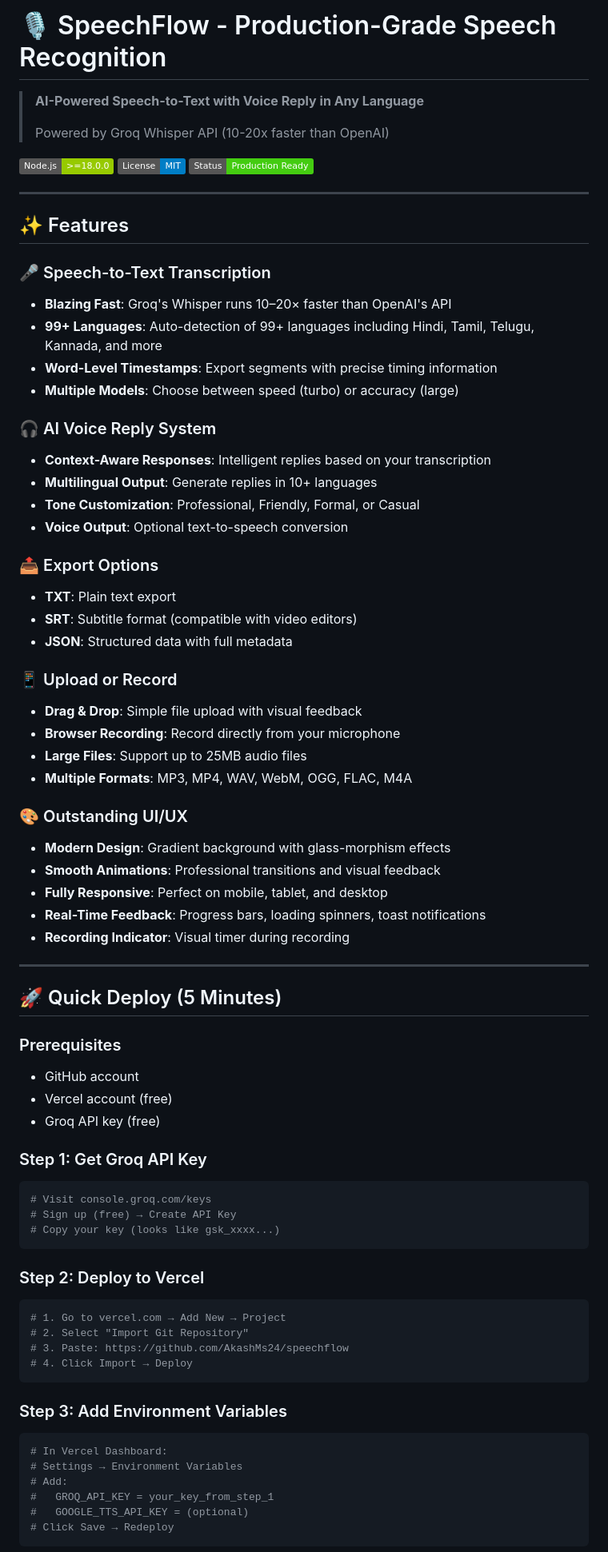
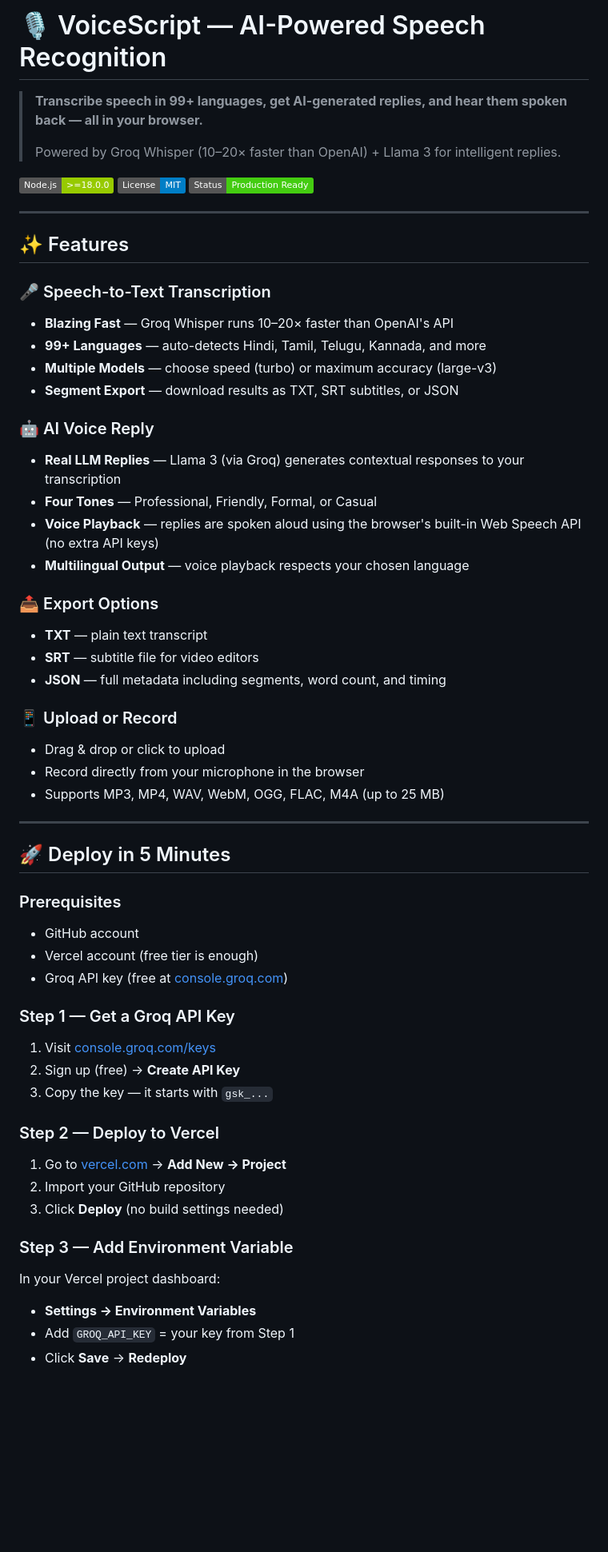
Before and after one commit to AkashMs24/speechflow, a Markdown page: README.md, the part around one of its changes. Shown at 80% size. Drawn GitHub-style; badges without logos; blank space fills up the shorter version.

````diff
--- a/README.md
+++ b/README.md
@@ -1,8 +1,8 @@
-# 🎙️ SpeechFlow - Production-Grade Speech Recognition
+# 🎙️ VoiceScript — AI-Powered Speech Recognition
 
-> **AI-Powered Speech-to-Text with Voice Reply in Any Language**
+> **Transcribe speech in 99+ languages, get AI-generated replies, and hear them spoken back — all in your browser.**
 >
-> Powered by Groq Whisper API (10-20x faster than OpenAI)
+> Powered by Groq Whisper (10–20× faster than OpenAI) + Llama 3 for intelligent replies.
 
 ![Node.js](https://img.shields.io/badge/Node.js->=18.0.0-green?logo=node.js)
 ![License](https://img.shields.io/badge/License-MIT-blue)
@@ -13,66 +13,49 @@
 ## ✨ Features
 
 ### 🎤 Speech-to-Text Transcription
-- **Blazing Fast**: Groq's Whisper runs 10–20× faster than OpenAI's API
-- **99+ Languages**: Auto-detection of 99+ languages including Hindi, Tamil, Telugu, Kannada, and more
-- **Word-Level Timestamps**: Export segments with precise timing information
-- **Multiple Models**: Choose between speed (turbo) or accuracy (large)
+- **Blazing Fast** — Groq Whisper runs 10–20× faster than OpenAI's API
+- **99+ Languages** — auto-detects Hindi, Tamil, Telugu, Kannada, and more
+- **Multiple Models** — choose speed (turbo) or maximum accuracy (large-v3)
+- **Segment Export** — download results as TXT, SRT subtitles, or JSON
 
-### 🎧 AI Voice Reply System
-- **Context-Aware Responses**: Intelligent replies based on your transcription
-- **Multilingual Output**: Generate replies in 10+ languages
-- **Tone Customization**: Professional, Friendly, Formal, or Casual
-- **Voice Output**: Optional text-to-speech conversion
+### 🤖 AI Voice Reply
+- **Real LLM Replies** — Llama 3 (via Groq) generates contextual responses to your transcription
+- **Four Tones** — Professional, Friendly, Formal, or Casual
+- **Voice Playback** — replies are spoken aloud using the browser's built-in Web Speech API (no extra API keys)
+- **Multilingual Output** — voice playback respects your chosen language
 
 ### 📤 Export Options
-- **TXT**: Plain text export
-- **SRT**: Subtitle format (compatible with video editors)
-- **JSON**: Structured data with full metadata
+- **TXT** — plain text transcript
+- **SRT** — subtitle file for video editors
+- **JSON** — full metadata including segments, word count, and timing
 
 ### 📱 Upload or Record
-- **Drag & Drop**: Simple file upload with visual feedback
-- **Browser Recording**: Record directly from your microphone
-- **Large Files**: Support up to 25MB audio files
-- **Multiple Formats**: MP3, MP4, WAV, WebM, OGG, FLAC, M4A
-
-### 🎨 Outstanding UI/UX
-- **Modern Design**: Gradient background with glass-morphism effects
-- **Smooth Animations**: Professional transitions and visual feedback
-- **Fully Responsive**: Perfect on mobile, tablet, and desktop
-- **Real-Time Feedback**: Progress bars, loading spinners, toast notifications
-- **Recording Indicator**: Visual timer during recording
+- Drag & drop or click to upload
+- Record directly from your microphone in the browser
+- Supports MP3, MP4, WAV, WebM, OGG, FLAC, M4A (up to 25 MB)
 
 ---
 
-## 🚀 Quick Deploy (5 Minutes)
+## 🚀 Deploy in 5 Minutes
 
 ### Prerequisites
 - GitHub account
-- Vercel account (free)
-- Groq API key (free)
+- Vercel account (free tier is enough)
+- Groq API key (free at [console.groq.com](https://console.groq.com/keys))
 
-### Step 1: Get Groq API Key
-```bash
-# Visit console.groq.com/keys
-# Sign up (free) → Create API Key
-# Copy your key (looks like gsk_xxxx...)
-```
+### Step 1 — Get a Groq API Key
+1. Visit [console.groq.com/keys](https://console.groq.com/keys)
+2. Sign up (free) → **Create API Key**
+3. Copy the key — it starts with `gsk_...`
 
-### Step 2: Deploy to Vercel
-```bash
-# 1. Go to vercel.com → Add New → Project
-# 2. Select "Import Git Repository"
-# 3. Paste: https://github.com/AkashMs24/speechflow
-# 4. Click Import → Deploy
-```
+### Step 2 — Deploy to Vercel
+1. Go to [vercel.com](https://vercel.com) → **Add New → Project**
+2. Import your GitHub repository
+3. Click **Deploy** (no build settings needed)
 
-### Step 3: Add Environment Variables
-```bash
-# In Vercel Dashboard:
-# Settings → Environment Variables
-# Add:
-#   GROQ_API_KEY = your_key_from_step_1
-#   GOOGLE_TTS_API_KEY = (optional)
-# Click Save → Redeploy
-```
+### Step 3 — Add Environment Variable
+In your Vercel project dashboard:
+- **Settings → Environment Variables**
+- Add `GROQ_API_KEY` = your key from Step 1
+- Click **Save** → **Redeploy**
 
````
Also changed, not shown: other parts of README.md (+111 -284 lines).
